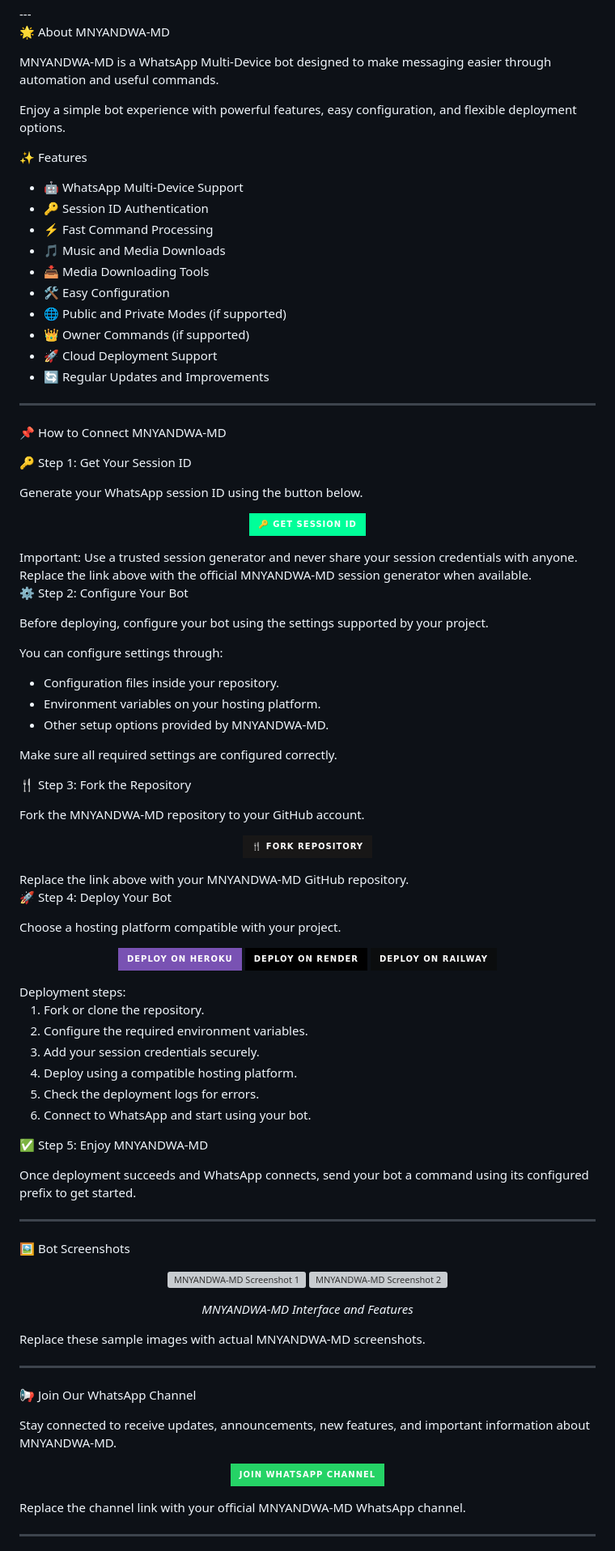
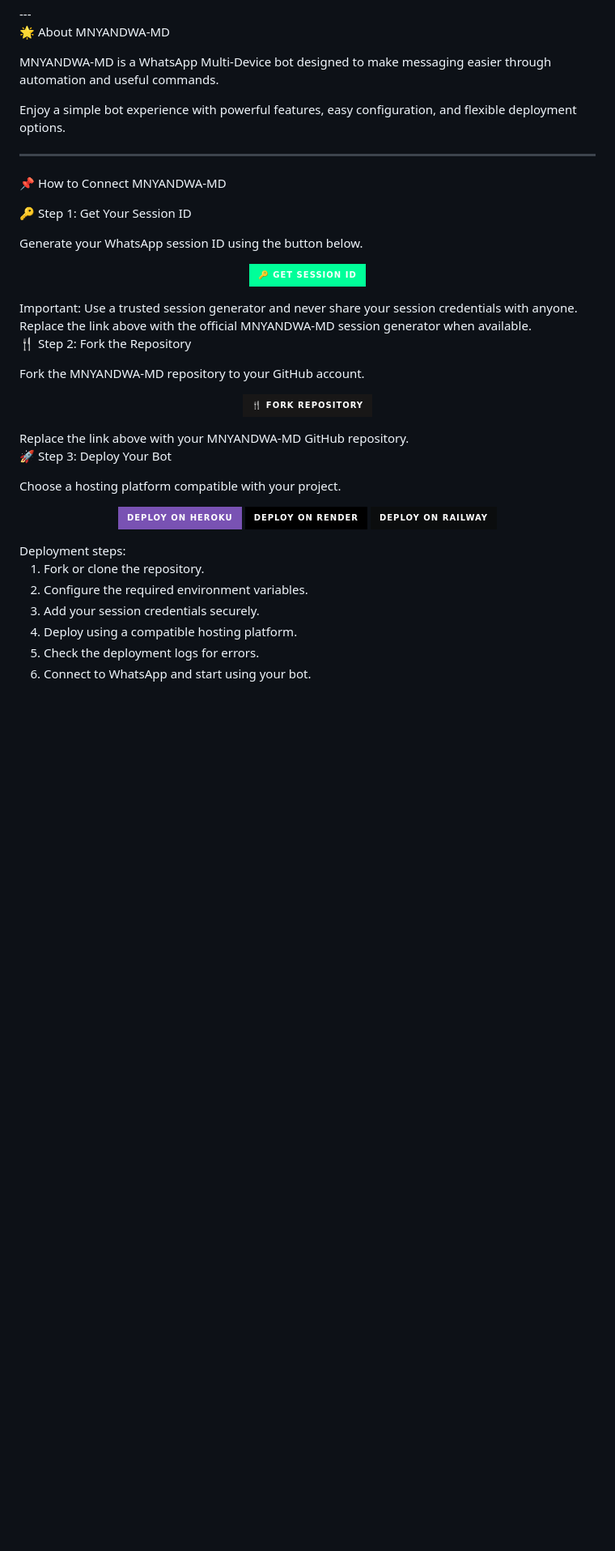
Before and after one commit to mnyandwa1/MNYANDWA-MD, a Markdown page: README.md, the part around one of its changes. Shown at 81% size. GitHub-like rendering; badges without logos; blank space fills up the shorter version; grey boxes are pictures that could not be loaded.

```diff
--- a/README.md
+++ b/README.md
@@ -21,19 +21,6 @@ MNYANDWA-MD is a WhatsApp Multi-Device bot designed to make messaging easier thr
 
 Enjoy a simple bot experience with powerful features, easy configuration, and flexible deployment options.
 
-✨ Features
-
-- 🤖 WhatsApp Multi-Device Support
-- 🔑 Session ID Authentication
-- ⚡ Fast Command Processing
-- 🎵 Music and Media Downloads
-- 📥 Media Downloading Tools
-- 🛠️ Easy Configuration
-- 🌐 Public and Private Modes (if supported)
-- 👑 Owner Commands (if supported)
-- 🚀 Cloud Deployment Support
-- 🔄 Regular Updates and Improvements
-
 ---
 
 📌 How to Connect MNYANDWA-MD
@@ -48,19 +35,8 @@ Generate your WhatsApp session ID using the button below.
   </a>
 </p>Important: Use a trusted session generator and never share your session credentials with anyone. Replace the link above with the official MNYANDWA-MD session generator when available.
 
-⚙️ Step 2: Configure Your Bot
 
-Before deploying, configure your bot using the settings supported by your project.
-
-You can configure settings through:
-
-- Configuration files inside your repository.
-- Environment variables on your hosting platform.
-- Other setup options provided by MNYANDWA-MD.
-
-Make sure all required settings are configured correctly.
-
-🍴 Step 3: Fork the Repository
+🍴 Step 2: Fork the Repository
 
 Fork the MNYANDWA-MD repository to your GitHub account.
 
@@ -70,7 +46,7 @@ Fork the MNYANDWA-MD repository to your GitHub account.
   </a>
 </p>Replace the link above with your MNYANDWA-MD GitHub repository.
 
-🚀 Step 4: Deploy Your Bot
+🚀 Step 3: Deploy Your Bot
 
 Choose a hosting platform compatible with your project.
 
@@ -92,33 +68,3 @@ Choose a hosting platform compatible with your project.
 4. Deploy using a compatible hosting platform.
 5. Check the deployment logs for errors.
 6. Connect to WhatsApp and start using your bot.
-
-✅ Step 5: Enjoy MNYANDWA-MD
-
-Once deployment succeeds and WhatsApp connects, send your bot a command using its configured prefix to get started.
-
----
-
-🖼️ Bot Screenshots
-
-<p align="center">
-  <img src="https://files.catbox.moe/tc72g8.jpg" width="45%" alt="MNYANDWA-MD Screenshot 1">
-  <img src="https://files.catbox.moe/tx9oba.jpg" width="45%" alt="MNYANDWA-MD Screenshot 2">
-</p><p align="center">
-  <i>MNYANDWA-MD Interface and Features</i>
-</p>Replace these sample images with actual MNYANDWA-MD screenshots.
-
----
-
-📢 Join Our WhatsApp Channel
-
-Stay connected to receive updates, announcements, new features, and important information about MNYANDWA-MD.
-
-<p align="center">
-  <a href="https://whatsapp.com/channel/0029Vb8coEnKAwEcRBDDnq0Z" target="_blank">
-    <img src="https://img.shields.io/badge/JOIN_WHATSAPP_CHANNEL-25D366?style=for-the-badge&logo=whatsapp&logoColor=white" width="300">
-  </a>
-</p>Replace the channel link with your official MNYANDWA-MD WhatsApp channel.
-
----
-
```
Also changed, not shown: other parts of README.md (+0 -34 lines).
